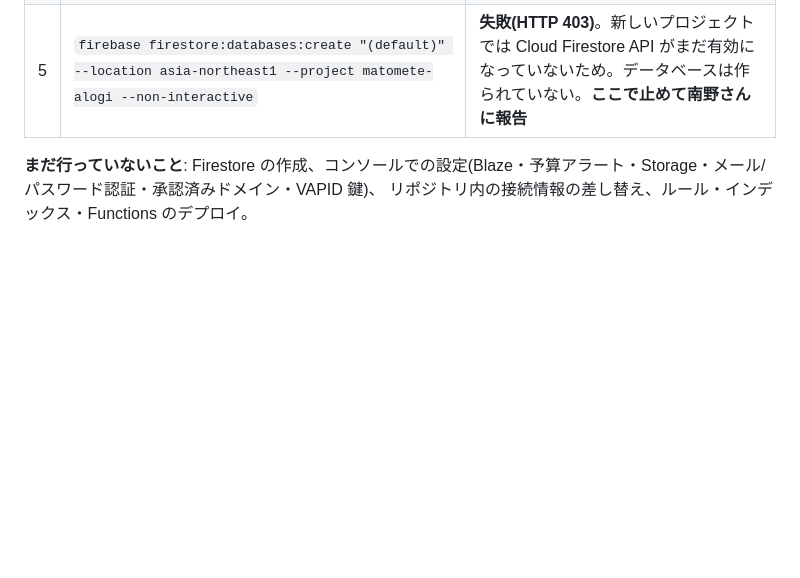
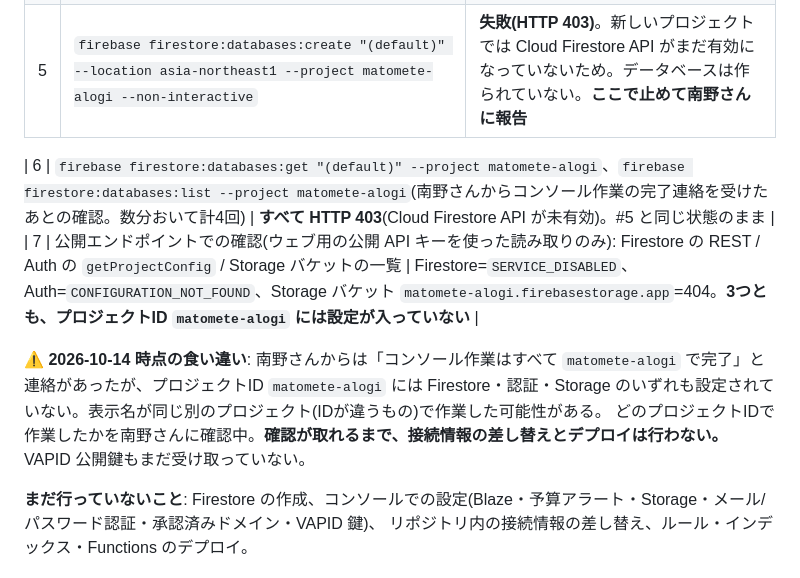
Before and after one commit to hanyama54321-cyber/matomete-alogi, a Markdown page: HANDOFF.md, the part around the change. GitHub-like rendering; blank space fills up the shorter version.

Commit message:
A-0.1.0: 引き継ぎ書にステップ6の確認結果(コンソール設定が未反映)を追記
Co-Authored-By: Claude Opus 5.5 <noreply@anthropic.com>

```diff
--- a/HANDOFF.md
+++ b/HANDOFF.md
@@ -262,6 +262,13 @@ Analytics は有効にしていないため、`firebaseConfig` に `measurementI
 | 4 | `firebase apps:sdkconfig WEB 1:252853368767:web:435764e7010e643dfed30a --project matomete-alogi` | 成功。`firebaseConfig` を取得 |
 | 5 | `firebase firestore:databases:create "(default)" --location asia-northeast1 --project matomete-alogi --non-interactive` | **失敗(HTTP 403)**。新しいプロジェクトでは Cloud Firestore API がまだ有効になっていないため。データベースは作られていない。**ここで止めて南野さんに報告** |
 
+| 6 | `firebase firestore:databases:get "(default)" --project matomete-alogi`、`firebase firestore:databases:list --project matomete-alogi`(南野さんからコンソール作業の完了連絡を受けたあとの確認。数分おいて計4回) | **すべて HTTP 403**(Cloud Firestore API が未有効)。#5 と同じ状態のまま |
+| 7 | 公開エンドポイントでの確認(ウェブ用の公開 API キーを使った読み取りのみ): Firestore の REST / Auth の `getProjectConfig` / Storage バケットの一覧 | Firestore=`SERVICE_DISABLED`、Auth=`CONFIGURATION_NOT_FOUND`、Storage バケット `matomete-alogi.firebasestorage.app`=404。**3つとも、プロジェクトID `matomete-alogi` には設定が入っていない** |
+
+**⚠️ 2026-10-14 時点の食い違い**: 南野さんからは「コンソール作業はすべて `matomete-alogi` で完了」と連絡があったが、プロジェクトID `matomete-alogi` には
+Firestore・認証・Storage のいずれも設定されていない。表示名が同じ別のプロジェクト(IDが違うもの)で作業した可能性がある。
+どのプロジェクトIDで作業したかを南野さんに確認中。**確認が取れるまで、接続情報の差し替えとデプロイは行わない。** VAPID 公開鍵もまだ受け取っていない。
+
 **まだ行っていないこと**: Firestore の作成、コンソールでの設定(Blaze・予算アラート・Storage・メール/パスワード認証・承認済みドメイン・VAPID 鍵)、
 リポジトリ内の接続情報の差し替え、ルール・インデックス・Functions のデプロイ。
 
```
